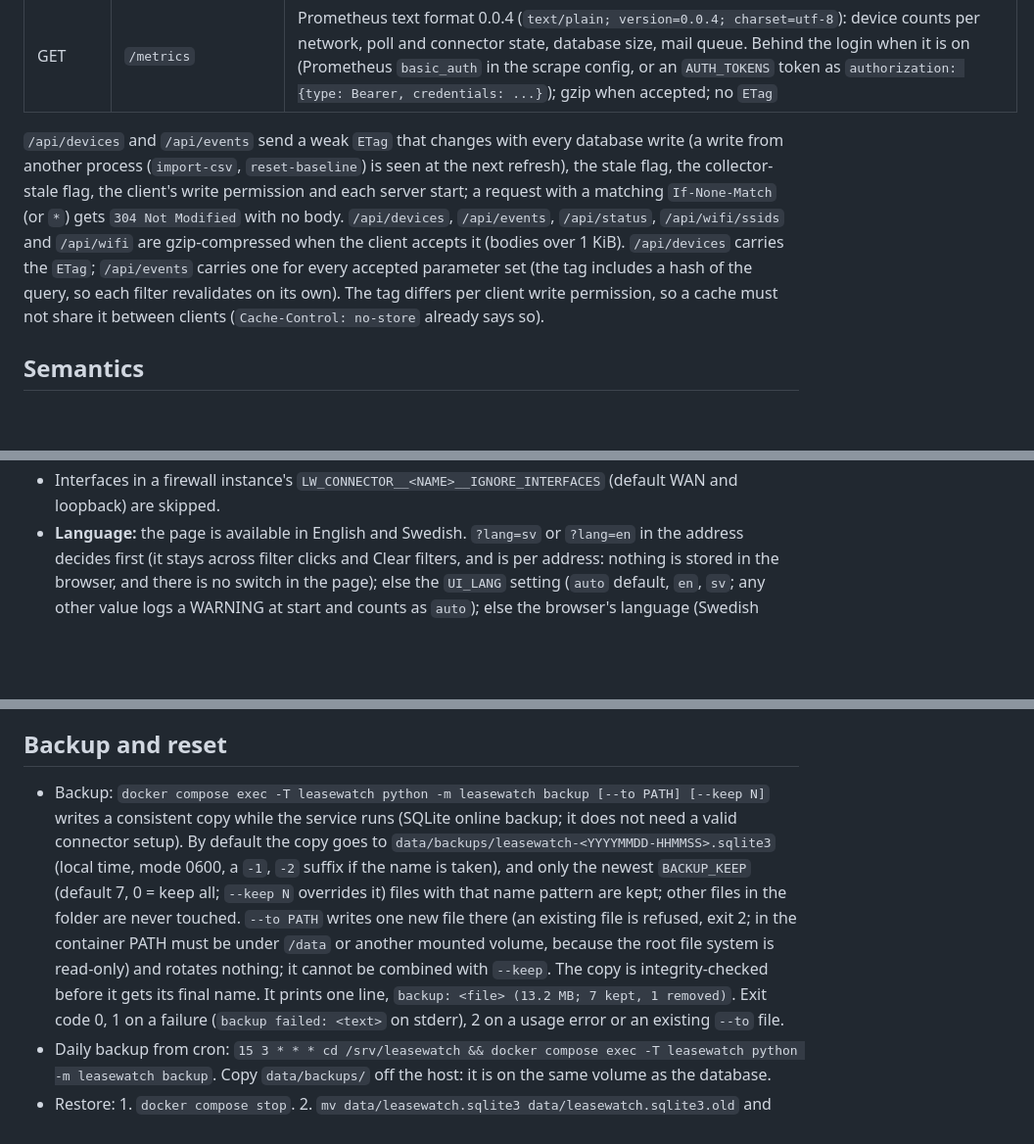
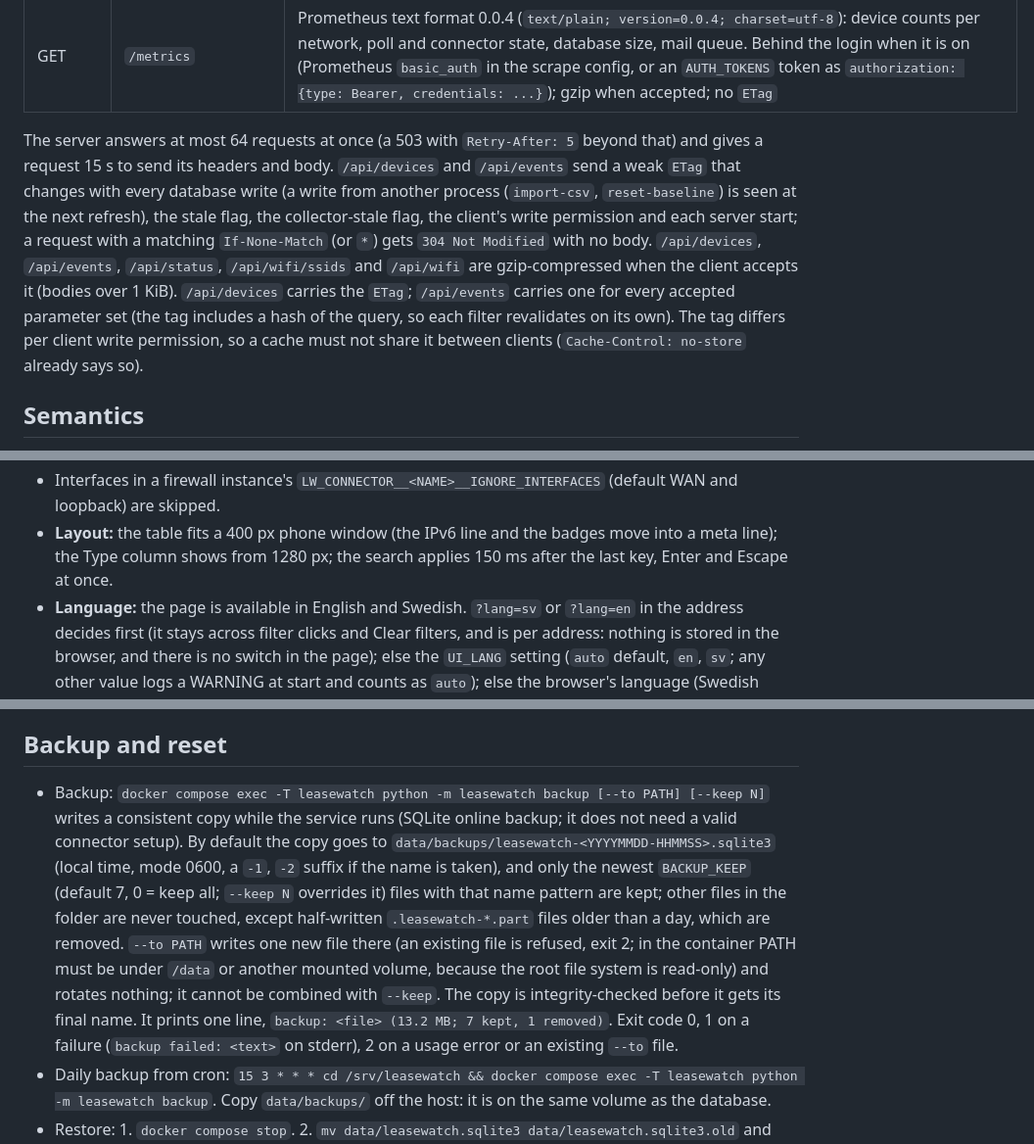
Before and after one commit to the-louie/leasewatch, a Markdown page: README.md, 3 parts joined by grey strips. Shown at 98% size. GitHub-like rendering; blank space fills up the shorter version.

```diff
--- a/README.md
+++ b/README.md
@@ -144,7 +143,7 @@ Without a broker, a Home Assistant REST sensor can poll `/api/stats` (with a rea
 | GET | `/healthz` | 200 when the last poll succeeded and is fresh, else 503; body `{"ok", "reason", ...meta}` with `reason` `ok`, `source` (polls run but fail, or the data is stale: see `last_error` and `connectors`) or `collector` (no poll attempt within `attempt_limit` s: the poll loop is hung or dead, restart) |
 | GET | `/metrics` | Prometheus text format 0.0.4 (`text/plain; version=0.0.4; charset=utf-8`): device counts per network, poll and connector state, database size, mail queue. Behind the login when it is on (Prometheus `basic_auth` in the scrape config, or an `AUTH_TOKENS` token as `authorization: {type: Bearer, credentials: ...}`); gzip when accepted; no `ETag` |
 
-`/api/devices` and `/api/events` send a weak `ETag` that changes with every database write (a write from another process (`import-csv`, `reset-baseline`) is seen at the next refresh), the stale flag, the collector-stale flag, the client's write permission and each server start; a request with a matching `If-None-Match` (or `*`) gets `304 Not Modified` with no body. `/api/devices`, `/api/events`, `/api/status`, `/api/wifi/ssids` and `/api/wifi` are gzip-compressed when the client accepts it (bodies over 1 KiB). `/api/devices` carries the `ETag`; `/api/events` carries one for every accepted parameter set (the tag includes a hash of the query, so each filter revalidates on its own). The tag differs per client write permission, so a cache must not share it between clients (`Cache-Control: no-store` already says so).
+The server answers at most 64 requests at once (a 503 with `Retry-After: 5` beyond that) and gives a request 15 s to send its headers and body. `/api/devices` and `/api/events` send a weak `ETag` that changes with every database write (a write from another process (`import-csv`, `reset-baseline`) is seen at the next refresh), the stale flag, the collector-stale flag, the client's write permission and each server start; a request with a matching `If-None-Match` (or `*`) gets `304 Not Modified` with no body. `/api/devices`, `/api/events`, `/api/status`, `/api/wifi/ssids` and `/api/wifi` are gzip-compressed when the client accepts it (bodies over 1 KiB). `/api/devices` carries the `ETag`; `/api/events` carries one for every accepted parameter set (the tag includes a hash of the query, so each filter revalidates on its own). The tag differs per client write permission, so a cache must not share it between clients (`Cache-Control: no-store` already says so).
 
 ## Semantics
 
@@ -172,9 +171,10 @@ Without a broker, a Home Assistant REST sensor can poll `/api/stats` (with a rea
 - Interfaces in a firewall instance's `LW_CONNECTOR__<NAME>__IGNORE_INTERFACES` (default WAN and loopback) are skipped.
+- **Layout:** the table fits a 400 px phone window (the IPv6 line and the badges move into a meta line); the Type column shows from 1280 px; the search applies 150 ms after the last key, Enter and Escape at once.
 - **Language:** the page is available in English and Swedish. `?lang=sv` or `?lang=en` in the address decides first (it stays across filter clicks and Clear filters, and is per address: nothing is stored in the browser, and there is no switch in the page); else the `UI_LANG` setting (`auto` default, `en`, `sv`; any other value logs a WARNING at start and counts as `auto`); else the browser's language (Swedish when its first language starts with `sv`); else English. Counts follow the language's plural forms, decimals use the page's language (a comma in Swedish) and sorting follows its alphabet (å, ä, ö last). The texts are in `leasewatch/static/i18n.js`; the English text stays in the HTML as the fallback without script. Mails, webhook texts (ntfy, Discord, and `title`/`message` of the JSON body) and the MQTT event text follow `MAIL_LANG` (`en` default, `sv`), which is set explicitly and never taken from the browser or the page's language; any other value logs a WARNING at start and counts as `en`. Server-written event details (the text beside an event kind, e.g. `old -> new`), connector error texts, log lines, the CSV headers, the JSON keys and the API's error strings stay English, so a Swedish "down" subject quotes the connector's English error text (`fw1 är nere: connection refused`) and the body lines quote the stored English event details.
 
 ## Backup and reset
 
-- Backup: `docker compose exec -T leasewatch python -m leasewatch backup [--to PATH] [--keep N]` writes a consistent copy while the service runs (SQLite online backup; it does not need a valid connector setup). By default the copy goes to `data/backups/leasewatch-<YYYYMMDD-HHMMSS>.sqlite3` (local time, mode 0600, a `-1`, `-2` suffix if the name is taken), and only the newest `BACKUP_KEEP` (default 7, 0 = keep all; `--keep N` overrides it) files with that name pattern are kept; other files in the folder are never touched. `--to PATH` writes one new file there (an existing file is refused, exit 2; in the container PATH must be under `/data` or another mounted volume, because the root file system is read-only) and rotates nothing; it cannot be combined with `--keep`. The copy is integrity-checked before it gets its final name. It prints one line, `backup: <file> (13.2 MB; 7 kept, 1 removed)`. Exit code 0, 1 on a failure (`backup failed: <text>` on stderr), 2 on a usage error or an existing `--to` file.
+- Backup: `docker compose exec -T leasewatch python -m leasewatch backup [--to PATH] [--keep N]` writes a consistent copy while the service runs (SQLite online backup; it does not need a valid connector setup). By default the copy goes to `data/backups/leasewatch-<YYYYMMDD-HHMMSS>.sqlite3` (local time, mode 0600, a `-1`, `-2` suffix if the name is taken), and only the newest `BACKUP_KEEP` (default 7, 0 = keep all; `--keep N` overrides it) files with that name pattern are kept; other files in the folder are never touched, except half-written `.leasewatch-*.part` files older than a day, which are removed. `--to PATH` writes one new file there (an existing file is refused, exit 2; in the container PATH must be under `/data` or another mounted volume, because the root file system is read-only) and rotates nothing; it cannot be combined with `--keep`. The copy is integrity-checked before it gets its final name. It prints one line, `backup: <file> (13.2 MB; 7 kept, 1 removed)`. Exit code 0, 1 on a failure (`backup failed: <text>` on stderr), 2 on a usage error or an existing `--to` file.
 - Daily backup from cron: `15 3 * * * cd /srv/leasewatch && docker compose exec -T leasewatch python -m leasewatch backup`. Copy `data/backups/` off the host: it is on the same volume as the database.
 - Restore: 1. `docker compose stop`. 2. `mv data/leasewatch.sqlite3 data/leasewatch.sqlite3.old` and remove `data/leasewatch.sqlite3-wal` and `data/leasewatch.sqlite3-shm`: they belong to the old file, and a leftover `-wal` is replayed into a restored file. 3. `cp data/backups/leasewatch-<stamp>.sqlite3 data/leasewatch.sqlite3; chown 10001:10001 data/leasewatch.sqlite3`. 4. `docker compose start`.
 - A plain file copy of `data/leasewatch.sqlite3` is safe only of a stopped service whose last log lines say `database closed` and no WAL warning (`the WAL is not merged`, `WAL checkpoint incomplete`, `WAL checkpoint at shutdown failed`); otherwise use `backup`.
```
Also changed, not shown: other parts of README.md (+14 -14 lines), SECURITY.md (+3 -3 lines), docs/connectors.md (+14 -7 lines), docs/screenshot-sv.png (deleted), docs/screenshot.png, 1 other file.
